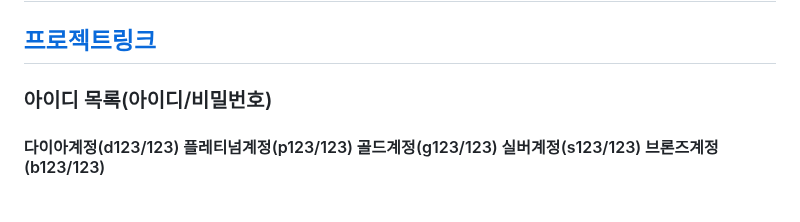
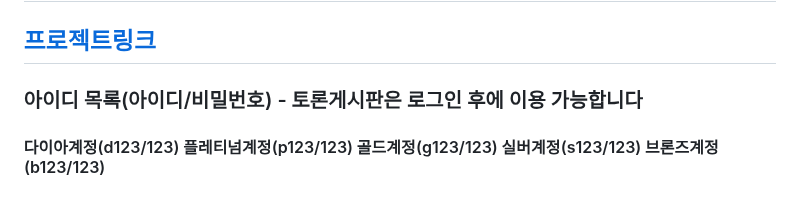
Before and after one commit to ByeongHooPark/GCBoard, a Markdown page: README.md, the part around the change. GitHub-like rendering.

```diff
--- a/README.md
+++ b/README.md
@@ -1,6 +1,6 @@
 # GCBoard
 ## [프로젝트링크](http://43.200.239.80:8080)
-### 아이디 목록(아이디/비밀번호)
+### 아이디 목록(아이디/비밀번호) - 토론게시판은 로그인 후에 이용 가능합니다
 #### 다이아계정(d123/123) 플레티넘계정(p123/123) 골드계정(g123/123) 실버계정(s123/123) 브론즈계정(b123/123)
 
 <br/><br/><br/><br/>
```
